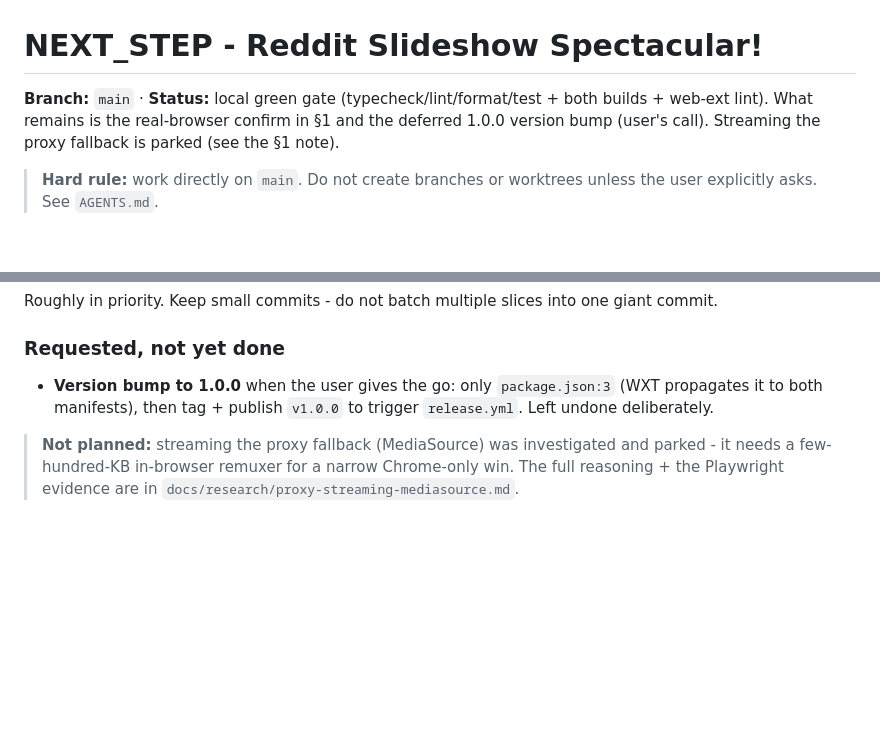
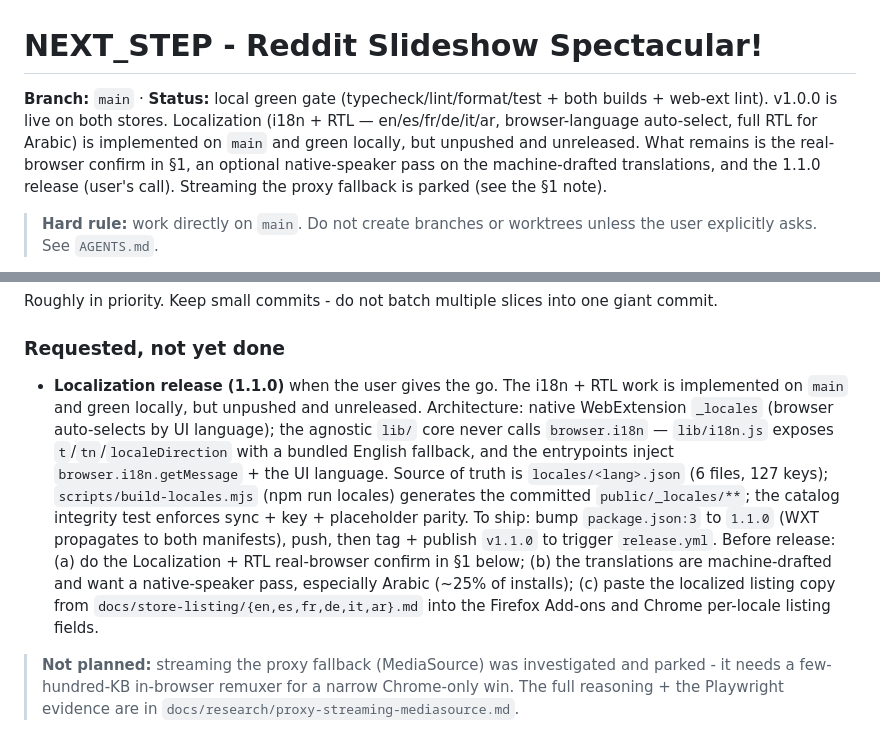
Before and after one commit to Rio517/reddit-slideshow, a Markdown page: NEXT_STEP.md, 2 parts joined by grey strips. Drawn GitHub-style; blank space fills up the shorter version.

Commit message:
docs(next-step): localization implemented on main; 1.1.0 release pending [skip ci]
Record the i18n + RTL feature as done locally (green gate, unpushed) and
the remaining path to a 1.1.0 release: real-browser RTL/translation confirm,
native-speaker translation pass, localized store listings, version bump.

Co-Authored-By: Claude Opus 4.8 (1M context) <noreply@anthropic.com>

```diff
--- a/NEXT_STEP.md
+++ b/NEXT_STEP.md
@@ -1,9 +1,12 @@
 # NEXT_STEP - Reddit Slideshow Spectacular!
 
 **Branch:** `main` · **Status:** local green gate (typecheck/lint/format/test +
-both builds + web-ext lint). What remains is the real-browser confirm in §1 and
-the deferred 1.0.0 version bump (user's call). Streaming the proxy fallback is
-parked (see the §1 note).
+both builds + web-ext lint). v1.0.0 is live on both stores. Localization
+(i18n + RTL — en/es/fr/de/it/ar, browser-language auto-select, full RTL for
+Arabic) is implemented on `main` and green locally, but unpushed and unreleased.
+What remains is the real-browser confirm in §1, an optional native-speaker pass
+on the machine-drafted translations, and the 1.1.0 release (user's call).
+Streaming the proxy fallback is parked (see the §1 note).
 
 > **Hard rule:** work directly on `main`. Do not create branches or worktrees unless the user explicitly asks. See `AGENTS.md`.
 
@@ -39,9 +42,22 @@ giant commit.
 
 ### Requested, not yet done
 
-- **Version bump to 1.0.0** when the user gives the go: only `package.json:3`
-  (WXT propagates it to both manifests), then tag + publish `v1.0.0` to trigger
-  `release.yml`. Left undone deliberately.
+- **Localization release (1.1.0)** when the user gives the go. The i18n + RTL
+  work is implemented on `main` and green locally, but unpushed and unreleased.
+  Architecture: native WebExtension `_locales` (browser auto-selects by UI
+  language); the agnostic `lib/` core never calls `browser.i18n` — `lib/i18n.js`
+  exposes `t`/`tn`/`localeDirection` with a bundled English fallback, and the
+  entrypoints inject `browser.i18n.getMessage` + the UI language. Source of truth
+  is `locales/<lang>.json` (6 files, 127 keys); `scripts/build-locales.mjs`
+  (npm run locales) generates the committed `public/_locales/**`; the catalog
+  integrity test enforces sync + key + placeholder parity. To ship: bump
+  `package.json:3` to `1.1.0` (WXT propagates to both manifests), push, then
+  tag + publish `v1.1.0` to trigger `release.yml`. Before release: (a) do the
+  Localization + RTL real-browser confirm in §1 below; (b) the translations are
+  machine-drafted and want a native-speaker pass, especially Arabic (~25% of
+  installs); (c) paste the localized listing copy from
+  `docs/store-listing/{en,es,fr,de,it,ar}.md` into the Firefox Add-ons and Chrome
+  per-locale listing fields.
 
 > **Not planned:** streaming the proxy fallback (MediaSource) was investigated
 > and parked - it needs a few-hundred-KB in-browser remuxer for a narrow
```
